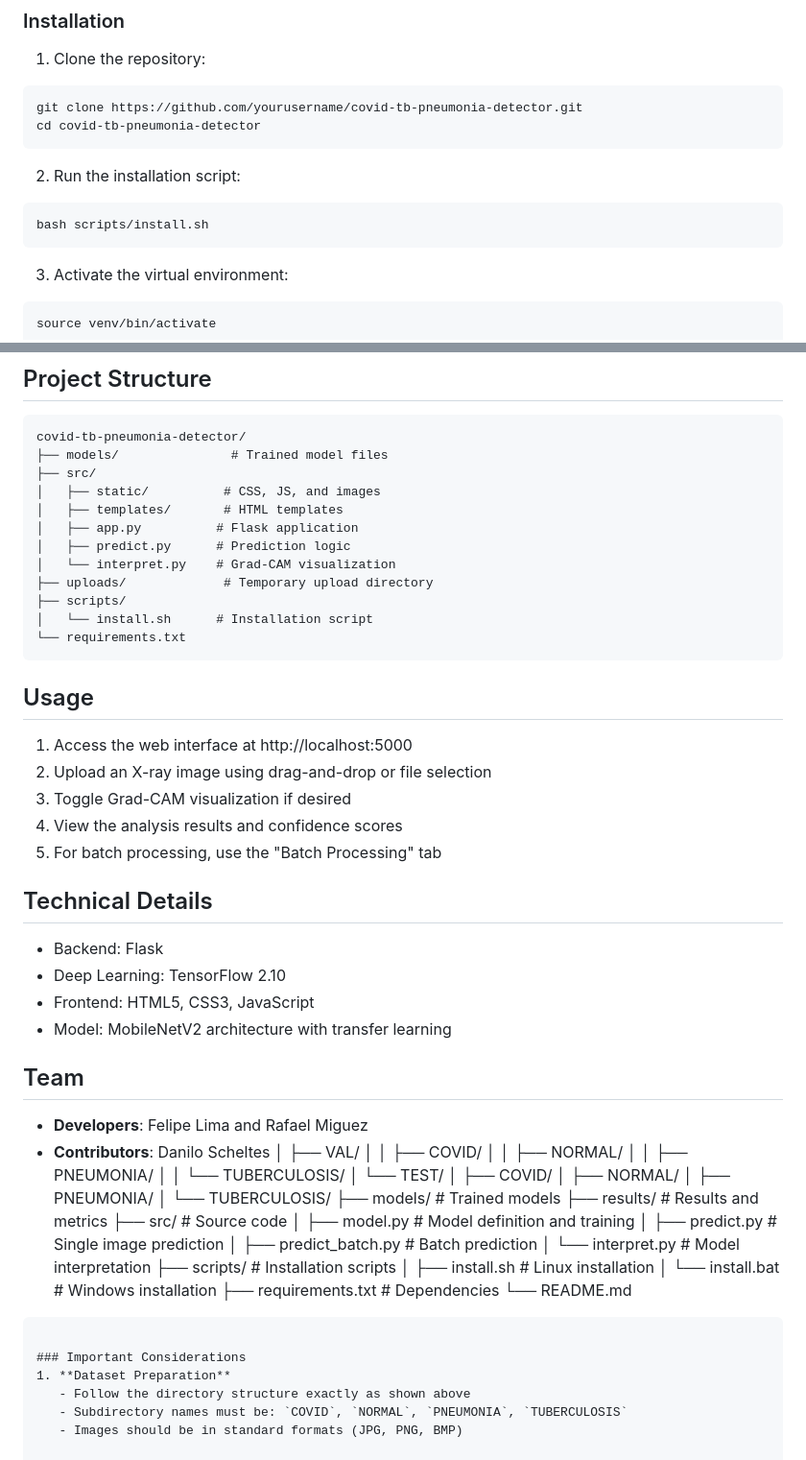
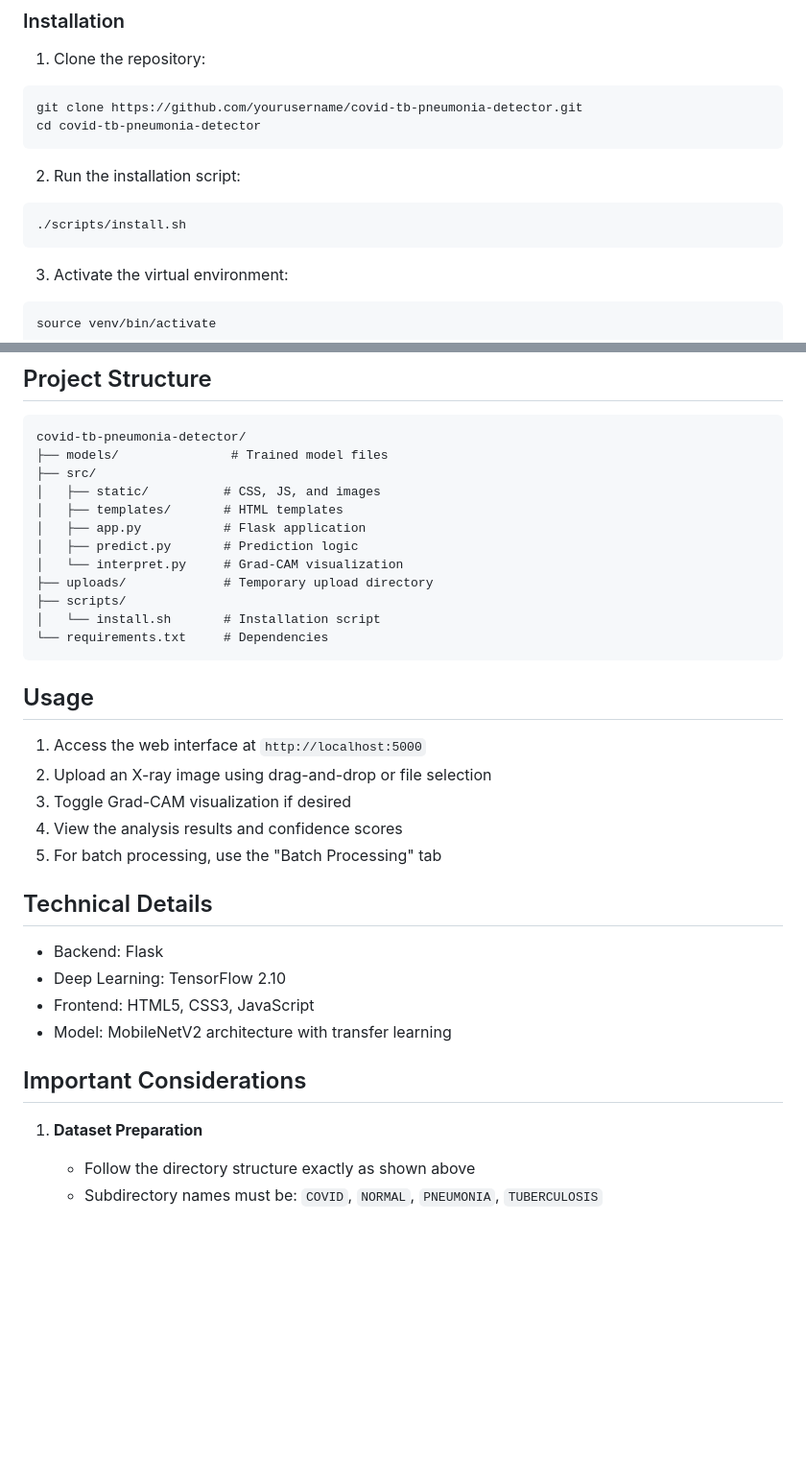
Before and after one commit to FelipeArtur/covid-tb-pneumonia-detector, a Markdown page: README.md, 2 parts joined by grey strips. Shown at 96% size. GitHub-like rendering; blank space fills up the shorter version.

Commit message:
Update README for installation instructions and improve formatting

````diff
--- a/README.md
+++ b/README.md
@@ -27,7 +27,7 @@ cd covid-tb-pneumonia-detector
 
 2. Run the installation script:
 ```bash
-bash scripts/install.sh
+./scripts/install.sh
 ```
 
 3. Activate the virtual environment:
@@ -52,17 +52,17 @@ covid-tb-pneumonia-detector/
 ├── src/
 │   ├── static/          # CSS, JS, and images
 │   ├── templates/       # HTML templates
-│   ├── app.py          # Flask application
-│   ├── predict.py      # Prediction logic
-│   └── interpret.py    # Grad-CAM visualization
+│   ├── app.py           # Flask application
+│   ├── predict.py       # Prediction logic
+│   └── interpret.py     # Grad-CAM visualization
 ├── uploads/             # Temporary upload directory
 ├── scripts/
-│   └── install.sh      # Installation script
-└── requirements.txt
+│   └── install.sh       # Installation script
+└── requirements.txt     # Dependencies
 ```
 
 ## Usage
-1. Access the web interface at http://localhost:5000
+1. Access the web interface at `http://localhost:5000`
 2. Upload an X-ray image using drag-and-drop or file selection
 3. Toggle Grad-CAM visualization if desired
 4. View the analysis results and confidence scores
@@ -74,34 +74,8 @@ covid-tb-pneumonia-detector/
 - Frontend: HTML5, CSS3, JavaScript
 - Model: MobileNetV2 architecture with transfer learning
 
-## Team
-* **Developers**: Felipe Lima and Rafael Miguez
-* **Contributors**: Danilo Scheltes
-│   ├── VAL/
-│   │   ├── COVID/
-│   │   ├── NORMAL/
-│   │   ├── PNEUMONIA/
-│   │   └── TUBERCULOSIS/
-│   └── TEST/
-│       ├── COVID/
-│       ├── NORMAL/
-│       ├── PNEUMONIA/
-│       └── TUBERCULOSIS/
-├── models/               # Trained models
-├── results/              # Results and metrics
-├── src/                  # Source code
-│   ├── model.py          # Model definition and training
-│   ├── predict.py        # Single image prediction
-│   ├── predict_batch.py  # Batch prediction
-│   └── interpret.py      # Model interpretation
-├── scripts/              # Installation scripts
-│   ├── install.sh        # Linux installation
-│   └── install.bat       # Windows installation
-├── requirements.txt      # Dependencies
-└── README.md
-```
 
-### Important Considerations
+## Important Considerations
 1. **Dataset Preparation**
    - Follow the directory structure exactly as shown above
    - Subdirectory names must be: `COVID`, `NORMAL`, `PNEUMONIA`, `TUBERCULOSIS`
````
Also changed, not shown: other parts of README.md (+0 -34 lines).
